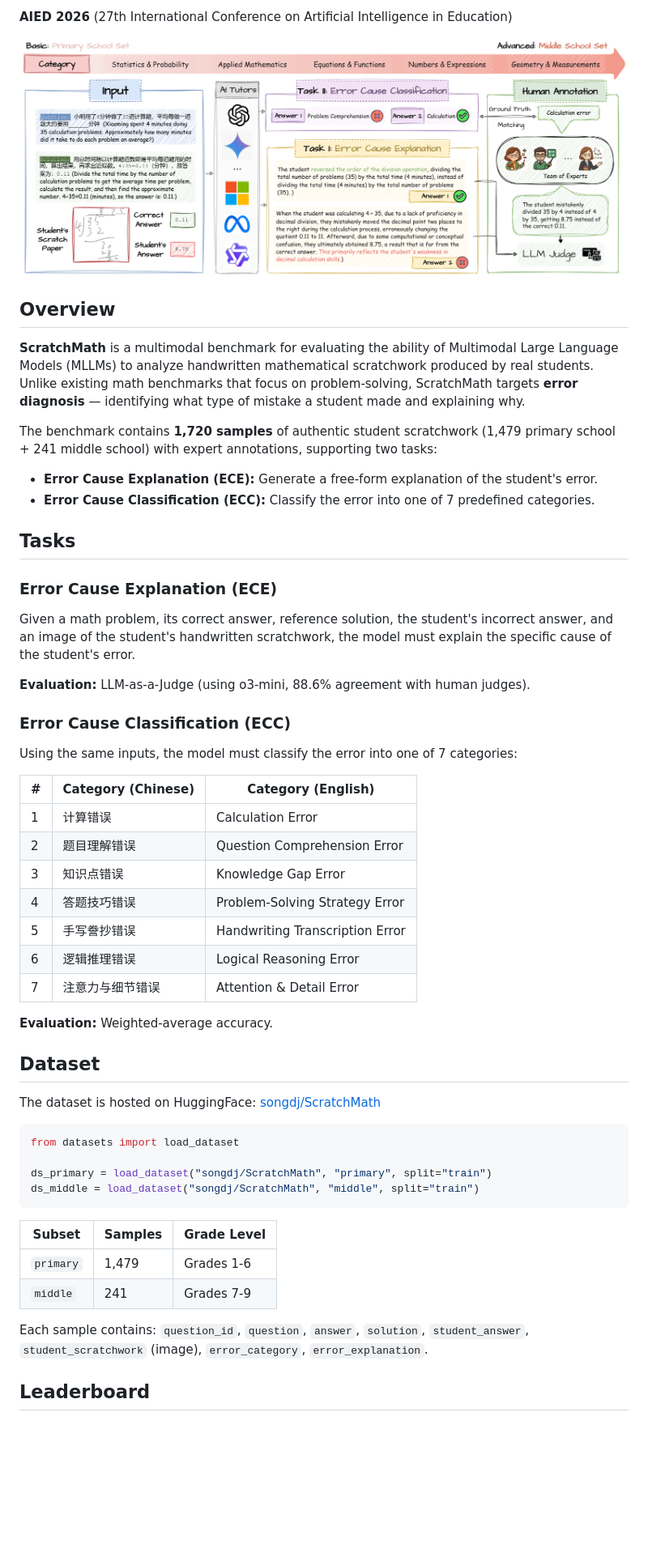
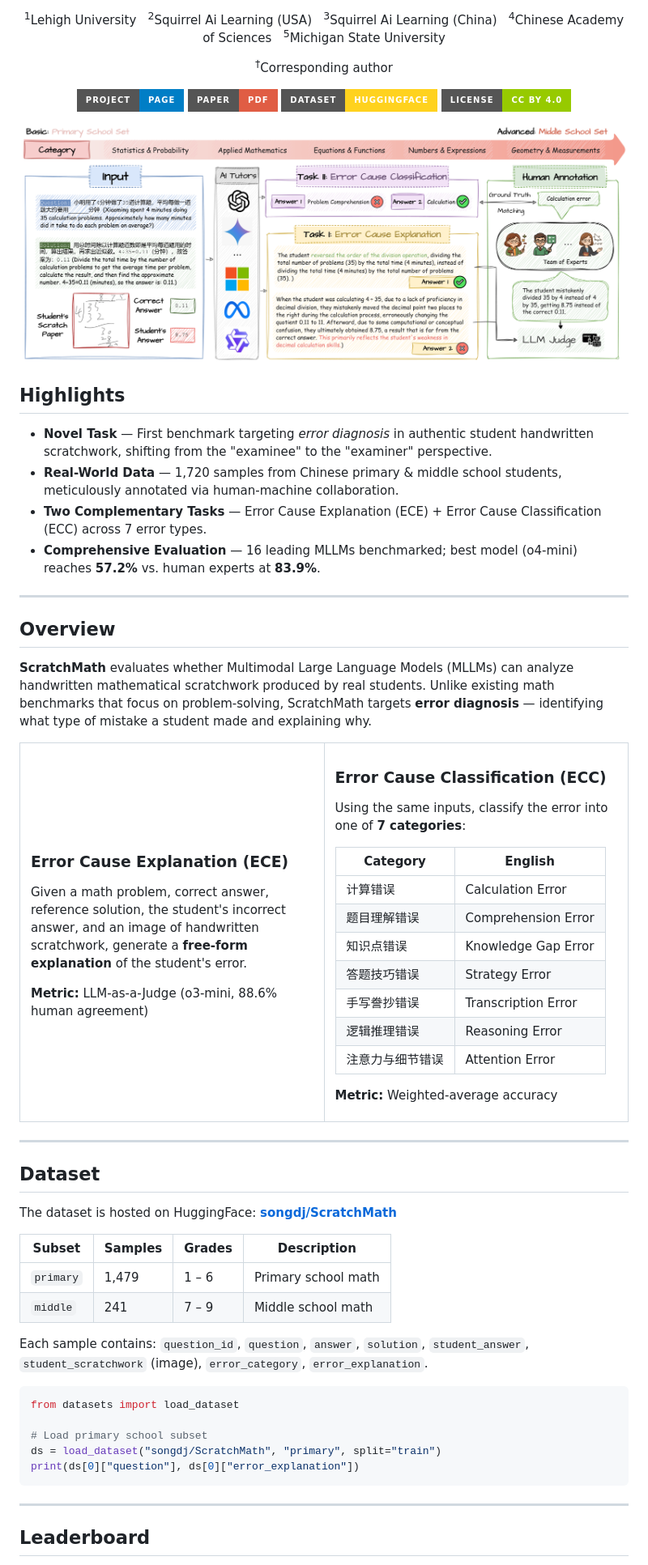
Before and after one commit to ai-for-edu/ScratchMath, a Markdown page: README.md, the part around one of its changes. Shown at 81% size. GitHub-like rendering; badges without logos; blank space fills up the shorter version.

````diff
--- a/README.md
+++ b/README.md
@@ -11,60 +18,89 @@
 
-**AIED 2026** (27th International Conference on Artificial Intelligence in Education)
+<sup>1</sup>Lehigh University &nbsp;
+<sup>2</sup>Squirrel Ai Learning (USA) &nbsp;
+<sup>3</sup>Squirrel Ai Learning (China) &nbsp;
+<sup>4</sup>Chinese Academy of Sciences &nbsp;
+<sup>5</sup>Michigan State University
+
+<sup>&dagger;</sup>Corresponding author
+
+[![Project Page](https://img.shields.io/badge/Project-Page-blue?style=for-the-badge&logo=googlechrome&logoColor=white)](https://ai-for-edu.github.io/ScratchMath/)
+[![Paper](https://img.shields.io/badge/Paper-PDF-red?style=for-the-badge&logo=adobeacrobatreader&logoColor=white)](paper/ScratchMath_AIED2026.pdf)
+[![Dataset](https://img.shields.io/badge/Dataset-HuggingFace-ffd21e?style=for-the-badge&logo=huggingface&logoColor=000)](https://huggingface.co/datasets/songdj/ScratchMath)
+[![License](https://img.shields.io/badge/License-CC_BY_4.0-green?style=for-the-badge)](LICENSE)
+
+</div>
 
 <p align="center">
   <img src="figs/overview.png" width="100%" alt="ScratchMath Overview"/>
 </p>
 
+## Highlights
+
+- **Novel Task** &mdash; First benchmark targeting *error diagnosis* in authentic student handwritten scratchwork, shifting from the "examinee" to the "examiner" perspective.
+- **Real-World Data** &mdash; 1,720 samples from Chinese primary & middle school students, meticulously annotated via human-machine collaboration.
+- **Two Complementary Tasks** &mdash; Error Cause Explanation (ECE) + Error Cause Classification (ECC) across 7 error types.
+- **Comprehensive Evaluation** &mdash; 16 leading MLLMs benchmarked; best model (o4-mini) reaches **57.2%** vs. human experts at **83.9%**.
+
+---
+
 ## Overview
 
-**ScratchMath** is a multimodal benchmark for evaluating the ability of Multimodal Large Language Models (MLLMs) to analyze handwritten mathematical scratchwork produced by real students. Unlike existing math benchmarks that focus on problem-solving, ScratchMath targets **error diagnosis** — identifying what type of mistake a student made and explaining why.
+**ScratchMath** evaluates whether Multimodal Large Language Models (MLLMs) can analyze handwritten mathematical scratchwork produced by real students. Unlike existing math benchmarks that focus on problem-solving, ScratchMath targets **error diagnosis** &mdash; identifying what type of mistake a student made and explaining why.
 
-The benchmark contains **1,720 samples** of authentic student scratchwork (1,479 primary school + 241 middle school) with expert annotations, supporting two tasks:
-
-- **Error Cause Explanation (ECE):** Generate a free-form explanation of the student's error.
-- **Error Cause Classification (ECC):** Classify the error into one of 7 predefined categories.
-
-## Tasks
+<table>
+<tr>
+<td width="50%" valign="top">
 
 ### Error Cause Explanation (ECE)
+Given a math problem, correct answer, reference solution, the student's incorrect answer, and an image of handwritten scratchwork, generate a **free-form explanation** of the student's error.
 
-Given a math problem, its correct answer, reference solution, the student's incorrect answer, and an image of the student's handwritten scratchwork, the model must explain the specific cause of the student's error.
+**Metric:** LLM-as-a-Judge (o3-mini, 88.6% human agreement)
 
-**Evaluation:** LLM-as-a-Judge (using o3-mini, 88.6% agreement with human judges).
+</td>
+<td width="50%" valign="top">
 
 ### Error Cause Classification (ECC)
+Using the same inputs, classify the error into one of **7 categories**:
 
-Using the same inputs, the model must classify the error into one of 7 categories:
+| Category | English |
+|----------|---------|
+| 计算错误 | Calculation Error |
+| 题目理解错误 | Comprehension Error |
+| 知识点错误 | Knowledge Gap Error |
+| 答题技巧错误 | Strategy Error |
+| 手写誊抄错误 | Transcription Error |
+| 逻辑推理错误 | Reasoning Error |
+| 注意力与细节错误 | Attention Error |
 
-| # | Category (Chinese) | Category (English) |
-|---|---|---|
-| 1 | 计算错误 | Calculation Error |
-| 2 | 题目理解错误 | Question Comprehension Error |
-| 3 | 知识点错误 | Knowledge Gap Error |
-| 4 | 答题技巧错误 | Problem-Solving Strategy Error |
-| 5 | 手写誊抄错误 | Handwriting Transcription Error |
-| 6 | 逻辑推理错误 | Logical Reasoning Error |
-| 7 | 注意力与细节错误 | Attention & Detail Error |
+**Metric:** Weighted-average accuracy
 
-**Evaluation:** Weighted-average accuracy.
+</td>
+</tr>
+</table>
+
+---
 
 ## Dataset
 
-The dataset is hosted on HuggingFace: [songdj/ScratchMath](https://huggingface.co/datasets/songdj/ScratchMath)
+The dataset is hosted on HuggingFace: **[songdj/ScratchMath](https://huggingface.co/datasets/songdj/ScratchMath)**
+
+| Subset | Samples | Grades | Description |
+|--------|---------|--------|-------------|
+| `primary` | 1,479 | 1 &ndash; 6 | Primary school math |
+| `middle` | 241 | 7 &ndash; 9 | Middle school math |
+
+Each sample contains: `question_id`, `question`, `answer`, `solution`, `student_answer`, `student_scratchwork` (image), `error_category`, `error_explanation`.
 
 ```python
 from datasets import load_dataset
 
-ds_primary = load_dataset("songdj/ScratchMath", "primary", split="train")
-ds_middle = load_dataset("songdj/ScratchMath", "middle", split="train")
+# Load primary school subset
+ds = load_dataset("songdj/ScratchMath", "primary", split="train")
+print(ds[0]["question"], ds[0]["error_explanation"])
 ```
 
-| Subset | Samples | Grade Level |
-|--------|---------|-------------|
-| `primary` | 1,479 | Grades 1-6 |
-| `middle` | 241 | Grades 7-9 |
-
-Each sample contains: `question_id`, `question`, `answer`, `solution`, `student_answer`, `student_scratchwork` (image), `error_category`, `error_explanation`.
+---
 
 ## Leaderboard
 
````
Also changed, not shown: other parts of README.md (+44 -27 lines).
